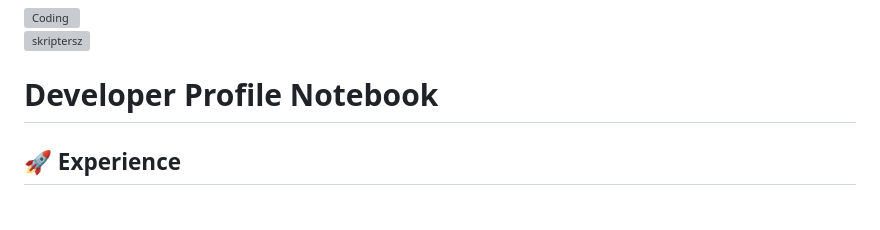
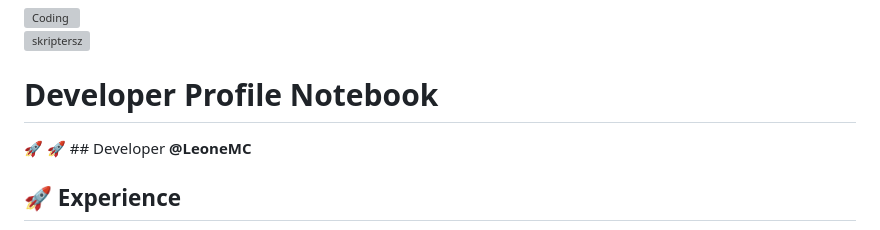
Before and after one commit to Skriptersz/Skripters, a Markdown page: README.md, the part around the change. Drawn GitHub-style; grey boxes are pictures that could not be loaded.

```diff
--- a/README.md
+++ b/README.md
@@ -7,6 +7,8 @@
 <p align="left"> <img src="https://komarev.com/ghpvc/?username=skriptersz&label=Profile%20views&color=0e75b6&style=flat" alt="skriptersz" /> </p>
 
 # Developer Profile Notebook
+
+🚀 🚀 ## Developer **@LeoneMC**
 
 ## 🚀 Experience
 - **4+ Years in Server Development**: Deep expertise in crafting server-side applications.
```
